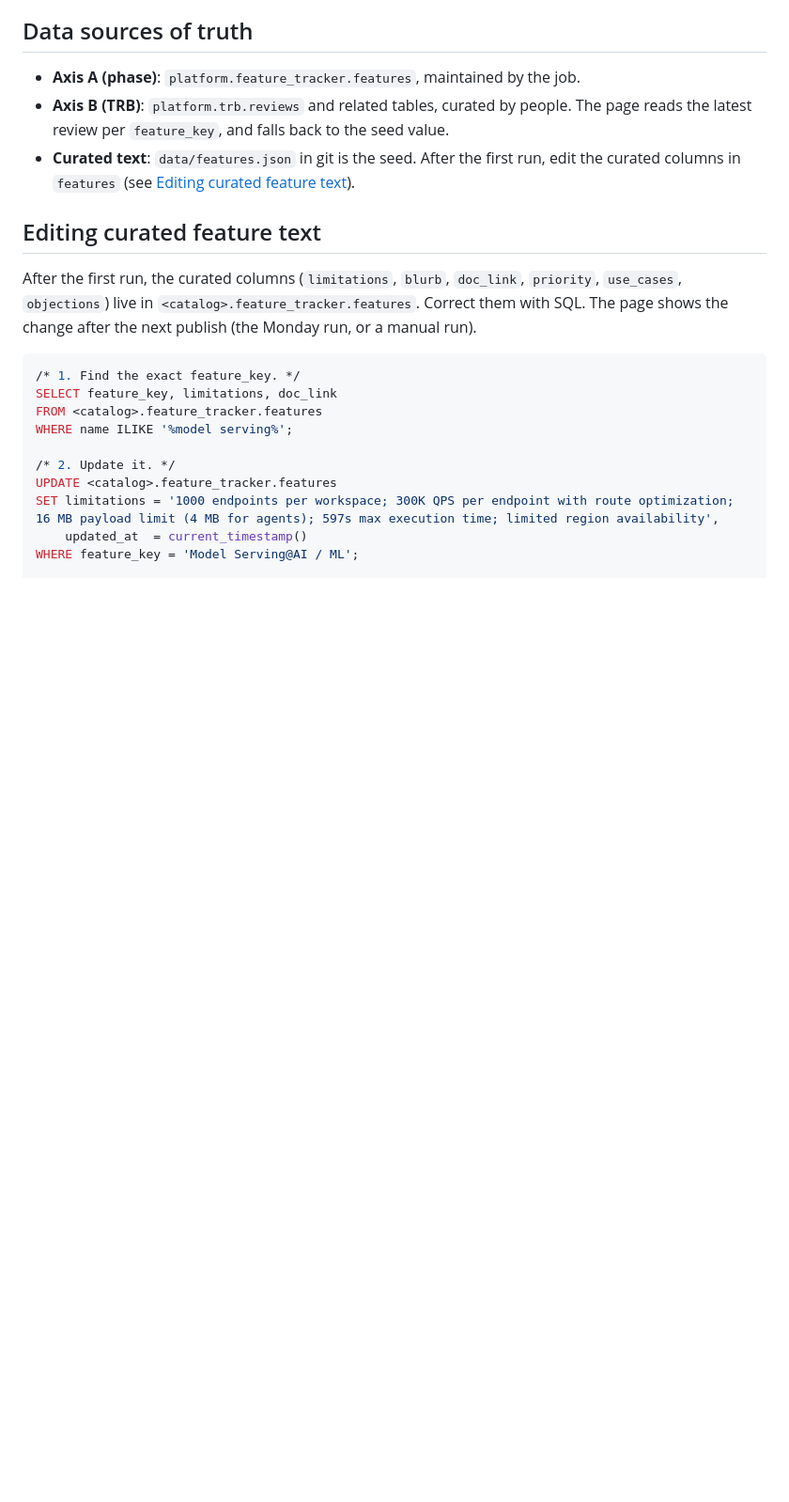
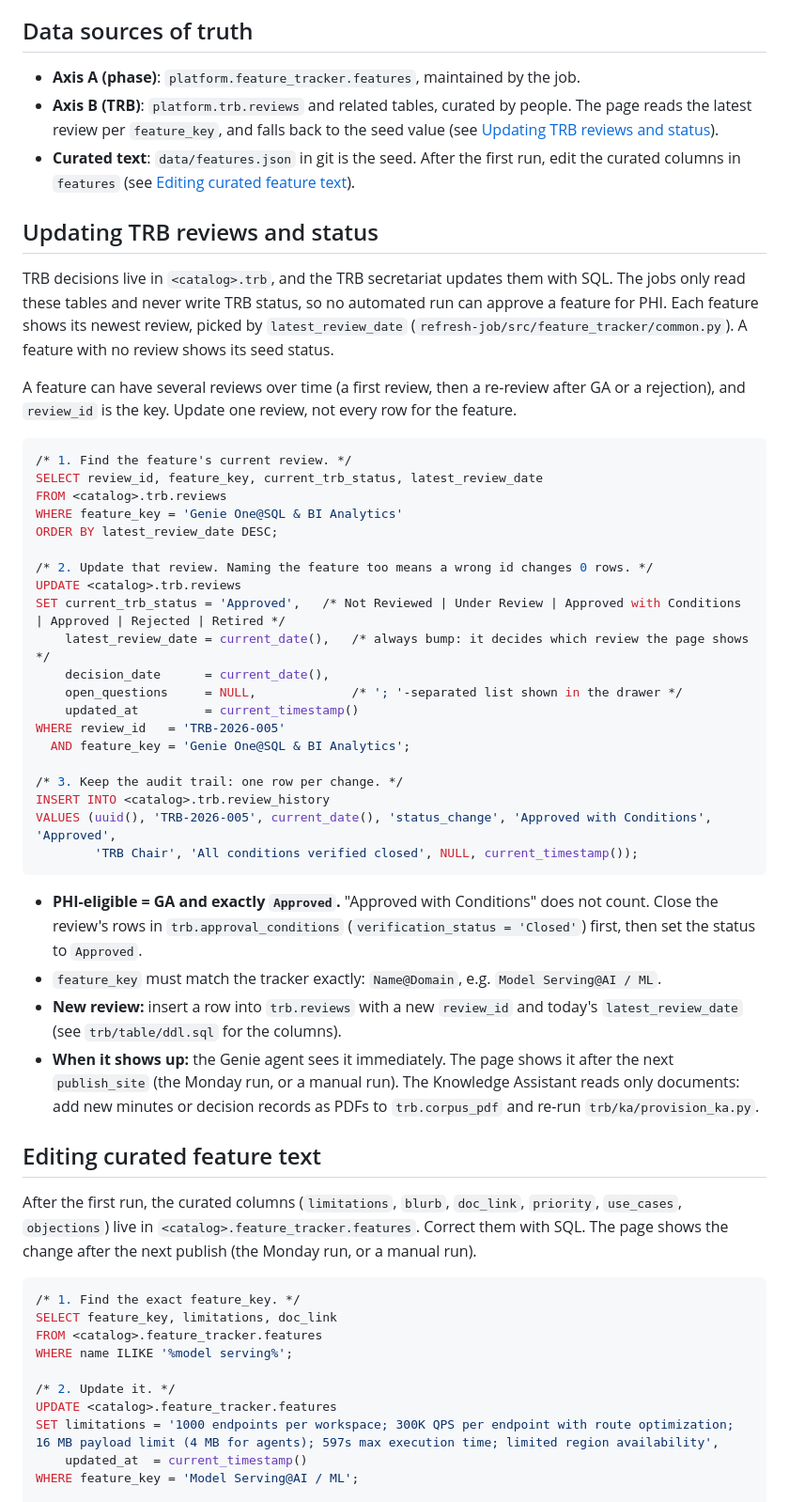
Before and after one commit to swv293/databricks_feature_roadmap, a Markdown page: README.md, the part around the change. Shown at 94% size. Rendered like a GitHub page; blank space fills up the shorter version.

Commit message:
README: section on updating TRB reviews and status
Co-authored-by: Isaac <no-reply@databricks.com>

````diff
--- a/README.md
+++ b/README.md
@@ -248,9 +248,52 @@ Assistant** answers "why" and "what does the document say" with citations, and s
 ## Data sources of truth
 
 - **Axis A (phase)**: `platform.feature_tracker.features`, maintained by the job.
-- **Axis B (TRB)**: `platform.trb.reviews` and related tables, curated by people. The page reads the latest review per `feature_key`, and falls back to the seed value.
+- **Axis B (TRB)**: `platform.trb.reviews` and related tables, curated by people. The page reads the latest review per `feature_key`, and falls back to the seed value
+  (see [Updating TRB reviews and status](#updating-trb-reviews-and-status)).
 - **Curated text**: `data/features.json` in git is the seed. After the first run, edit the curated columns in `features`
   (see [Editing curated feature text](#editing-curated-feature-text)).
+
+## Updating TRB reviews and status
+
+TRB decisions live in `<catalog>.trb`, and the TRB secretariat updates them with SQL. The jobs only read these
+tables and never write TRB status, so no automated run can approve a feature for PHI. Each feature shows its
+newest review, picked by `latest_review_date` (`refresh-job/src/feature_tracker/common.py`). A feature with no
+review shows its seed status.
+
+A feature can have several reviews over time (a first review, then a re-review after GA or a rejection), and
+`review_id` is the key. Update one review, not every row for the feature.
+
+```sql
+/* 1. Find the feature's current review. */
+SELECT review_id, feature_key, current_trb_status, latest_review_date
+FROM <catalog>.trb.reviews
+WHERE feature_key = 'Genie One@SQL & BI Analytics'
+ORDER BY latest_review_date DESC;
+
+/* 2. Update that review. Naming the feature too means a wrong id changes 0 rows. */
+UPDATE <catalog>.trb.reviews
+SET current_trb_status = 'Approved',   /* Not Reviewed | Under Review | Approved with Conditions | Approved | Rejected | Retired */
+    latest_review_date = current_date(),   /* always bump: it decides which review the page shows */
+    decision_date      = current_date(),
+    open_questions     = NULL,             /* '; '-separated list shown in the drawer */
+    updated_at         = current_timestamp()
+WHERE review_id   = 'TRB-2026-005'
+  AND feature_key = 'Genie One@SQL & BI Analytics';
+
+/* 3. Keep the audit trail: one row per change. */
+INSERT INTO <catalog>.trb.review_history
+VALUES (uuid(), 'TRB-2026-005', current_date(), 'status_change', 'Approved with Conditions', 'Approved',
+        'TRB Chair', 'All conditions verified closed', NULL, current_timestamp());
+```
+
+- **PHI-eligible = GA and exactly `Approved`.** "Approved with Conditions" does not count. Close the review's
+  rows in `trb.approval_conditions` (`verification_status = 'Closed'`) first, then set the status to `Approved`.
+- `feature_key` must match the tracker exactly: `Name@Domain`, e.g. `Model Serving@AI / ML`.
+- **New review:** insert a row into `trb.reviews` with a new `review_id` and today's `latest_review_date`
+  (see `trb/table/ddl.sql` for the columns).
+- **When it shows up:** the Genie agent sees it immediately. The page shows it after the next `publish_site`
+  (the Monday run, or a manual run). The Knowledge Assistant reads only documents: add new minutes or decision
+  records as PDFs to `trb.corpus_pdf` and re-run `trb/ka/provision_ka.py`.
 
 ## Editing curated feature text
 
````
